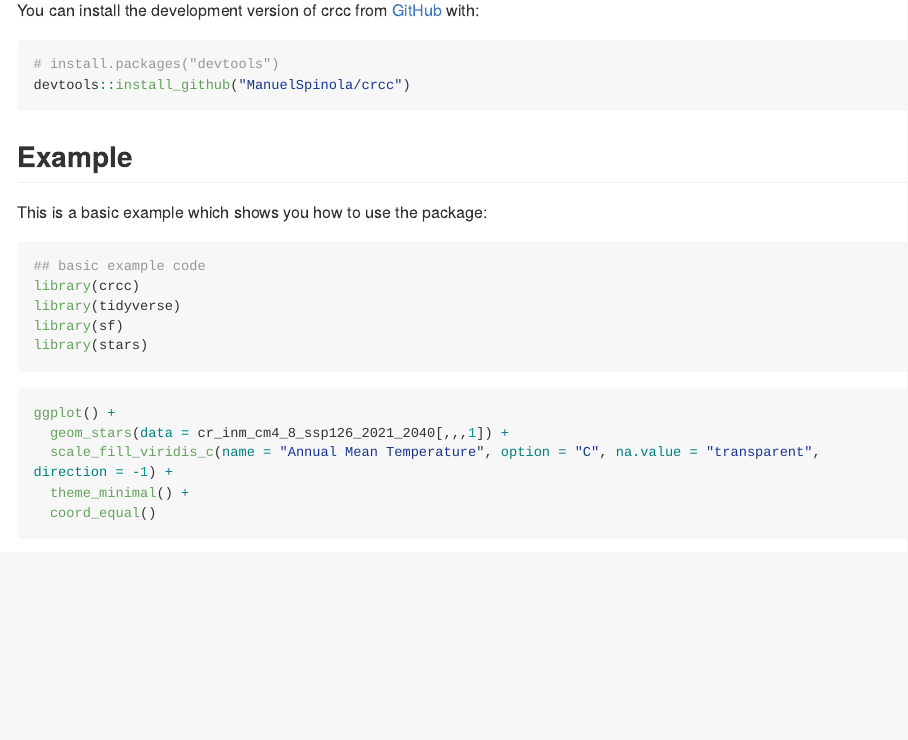
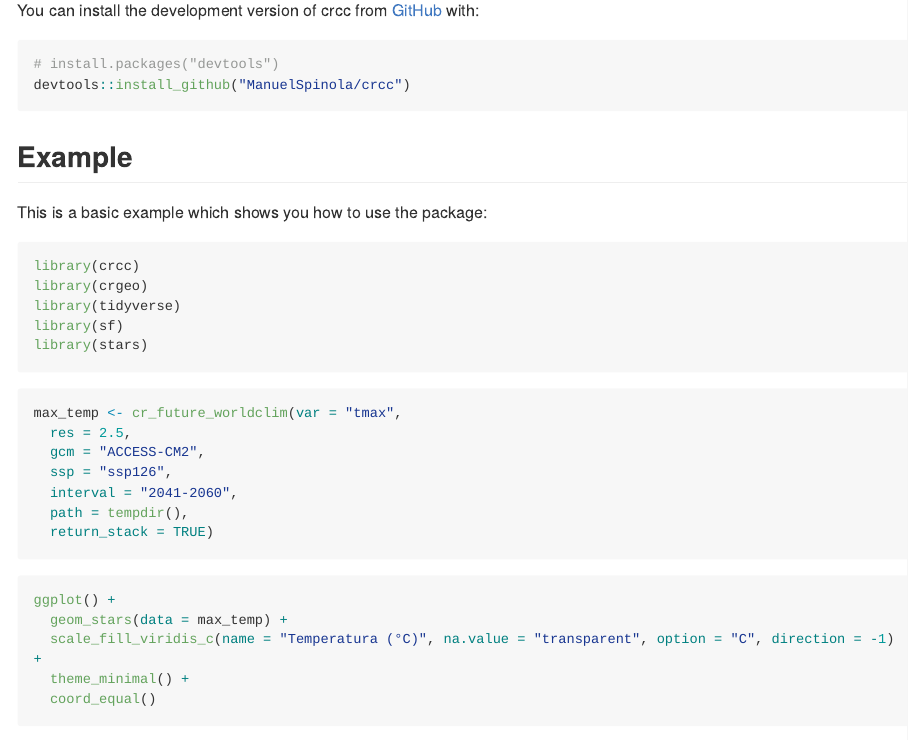
Before and after one commit to ManuelSpinola/crcc, an R Markdown document (README.Rmd): the page in a window 1100 px wide, from 310 px down. The pictures show the output file README.md that the author committed with the source, drawn offline in the style of GitHub; long lines of code are wrapped.

Commit message:
changes to readme

````diff
--- a/README.Rmd
+++ b/README.Rmd
@@ -34,18 +34,35 @@ devtools::install_github("ManuelSpinola/crcc")
 
 This is a basic example which shows you how to use the package:
 
-```{r example, message=FALSE, warning=FALSE}
-## basic example code
+
+```{r}
+#| message: false
+#| warning: false
 library(crcc)
+library(crgeo)
 library(tidyverse)
 library(sf)
 library(stars)
 ```
 
 ```{r}
+#| message: false
+#| warning: false
+max_temp <- cr_future_worldclim(var = "tmax",
+  res = 2.5,
+  gcm = "ACCESS-CM2",
+  ssp = "ssp126",
+  interval = "2041-2060",
+  path = tempdir(),
+  return_stack = TRUE)
+```
+
+```{r}
+#| message: false
+#| warning: false
 ggplot() +
-  geom_stars(data = cr_inm_cm4_8_ssp126_2021_2040[,,,1]) +
-  scale_fill_viridis_c(name = "Annual Mean Temperature", option = "C", na.value = "transparent", direction = -1) +
+  geom_stars(data = max_temp) +
+  scale_fill_viridis_c(name = "Temperatura (°C)", na.value = "transparent", option = "C", direction = -1) +
   theme_minimal() +
   coord_equal()
 ```
````
Also changed, not shown: R/cr_future_worldclim.R (+1 -1 lines), README.md, 1 other file.
